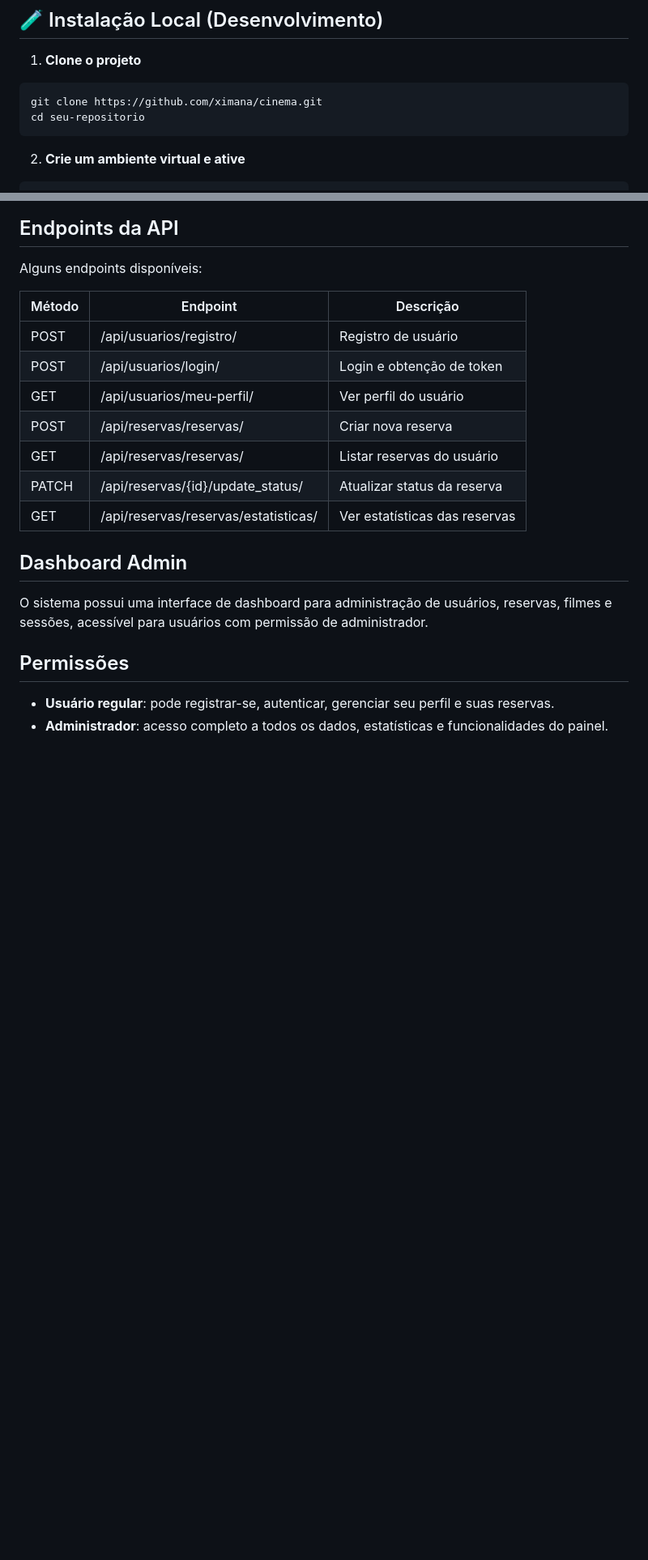
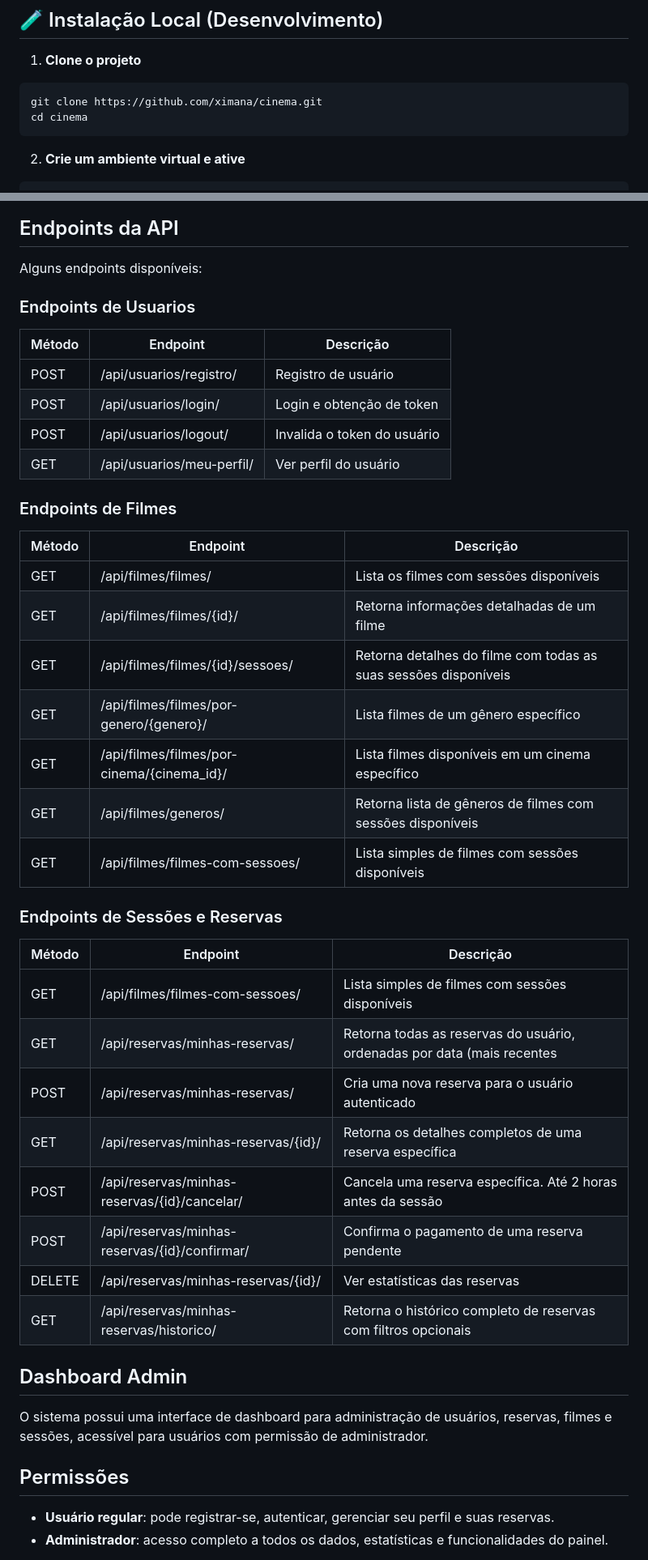
Before and after one commit to Ximana/cinema, a Markdown page: README.md, 2 parts joined by grey strips. Shown at 81% size. Rendered like a GitHub page; blank space fills up the shorter version.

Commit message:
Atualizado o README.md

`````diff
--- a/README.md
+++ b/README.md
@@ -32,7 +32,7 @@ Projeto web desenvolvido com **Django** e banco de dados **PostgreSQL** (hospeda
 
 ```bash
 git clone https://github.com/ximana/cinema.git
-cd seu-repositorio
+cd cinema
 ````
 
 2. **Crie um ambiente virtual e ative**
@@ -90,16 +90,39 @@ Authorization: Token seu_token_aqui
 ## Endpoints da API
 
 Alguns endpoints disponíveis:
+### Endpoints de Usuarios
 
-| Método | Endpoint                             | Descrição                     |
-| ------ | ------------------------------------ | ----------------------------- |
-| POST   | /api/usuarios/registro/              | Registro de usuário           |
-| POST   | /api/usuarios/login/                 | Login e obtenção de token     |
-| GET    | /api/usuarios/meu-perfil/            | Ver perfil do usuário         |
-| POST   | /api/reservas/reservas/              | Criar nova reserva            |
-| GET    | /api/reservas/reservas/              | Listar reservas do usuário    |
-| PATCH  | /api/reservas/{id}/update\_status/   | Atualizar status da reserva   |
-| GET    | /api/reservas/reservas/estatisticas/ | Ver estatísticas das reservas |
+| Método |                 Endpoint                      |            Descrição                                  |
+| ------ | --------------------------------------------- | ---------------------------------------------------------------------- |
+| POST   | /api/usuarios/registro/                       | Registro de usuário                                                    |
+| POST   | /api/usuarios/login/                          | Login e obtenção de token                                              |
+| POST   | /api/usuarios/logout/                         | Invalida o token do usuário                                            |
+| GET    | /api/usuarios/meu-perfil/                     | Ver perfil do usuário                                                  |
+
+
+### Endpoints de Filmes
+| Método |                 Endpoint                      |            Descrição                                  |
+| ------ | --------------------------------------------- | ---------------------------------------------------------------------- |
+| GET    | /api/filmes/filmes/                           | Lista os filmes com sessões disponíveis                                |
+| GET    | /api/filmes/filmes/{id}/                      | Retorna informações detalhadas de um filme                             |
+| GET    | /api/filmes/filmes/{id}/sessoes/              | Retorna detalhes do filme com todas as suas sessões disponíveis        |
+| GET    | /api/filmes/filmes/por-genero/{genero}/       | Lista filmes de um gênero específico                                   |
+| GET    | /api/filmes/filmes/por-cinema/{cinema_id}/    | Lista filmes disponíveis em um cinema específico                       |
+| GET    | /api/filmes/generos/                          | Retorna lista de gêneros de filmes com sessões disponíveis             |
+| GET    | /api/filmes/filmes-com-sessoes/               | Lista simples de filmes com sessões disponíveis                        |
+
+
+### Endpoints de Sessões e Reservas
+| Método |                 Endpoint                      |            Descrição                                  |
+| ------ | --------------------------------------------- | ---------------------------------------------------------------------- |
+| GET    | /api/filmes/filmes-com-sessoes/               | Lista simples de filmes com sessões disponíveis                        |
+| GET    | /api/reservas/minhas-reservas/                | Retorna todas as reservas do usuário, ordenadas por data (mais recentes|
+| POST   | /api/reservas/minhas-reservas/                | Cria uma nova reserva para o usuário autenticado                       |
+| GET    | /api/reservas/minhas-reservas/{id}/           | Retorna os detalhes completos de uma reserva específica                |
+| POST   | /api/reservas/minhas-reservas/{id}/cancelar/  | Cancela uma reserva específica. Até 2 horas antes da sessão            |
+| POST   | /api/reservas/minhas-reservas/{id}/confirmar/ | Confirma o pagamento de uma reserva pendente                           |
+| DELETE | /api/reservas/minhas-reservas/{id}/           | Ver estatísticas das reservas                                          |
+| GET    | /api/reservas/minhas-reservas/historico/      | Retorna o histórico completo de reservas com filtros opcionais         |
 
 
 
`````
Also changed, not shown: other parts of README.md (+1 -1 lines).
